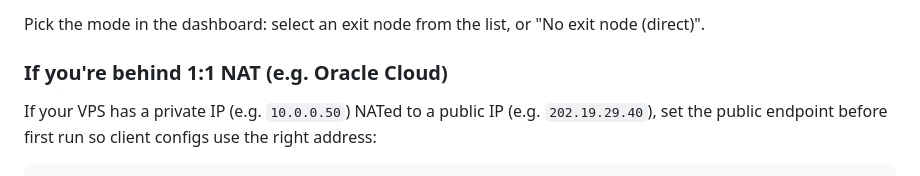
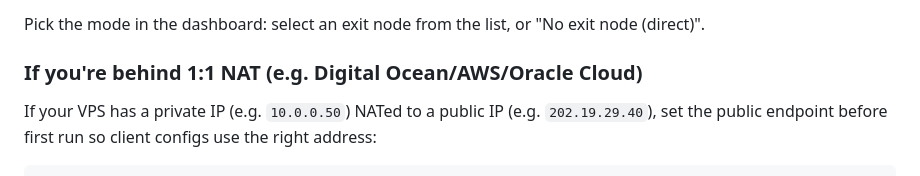
Before and after one commit to TamTunnel/TailRelay, a Markdown page: README.md, the part around the change. Drawn GitHub-style.

```diff
--- a/README.md
+++ b/README.md
@@ -59,7 +59,7 @@ Then: **Clients → Add client → scan the QR code** with the WireGuard app. Tr
 
 Pick the mode in the dashboard: select an exit node from the list, or "No exit node (direct)".
 
-### If you're behind 1:1 NAT (e.g. Oracle Cloud)
+### If you're behind 1:1 NAT (e.g. Digital Ocean/AWS/Oracle Cloud)
 
 If your VPS has a private IP (e.g. `10.0.0.50`) NATed to a public IP (e.g. `202.19.29.40`), set the public endpoint before first run so client configs use the right address:
 
```
